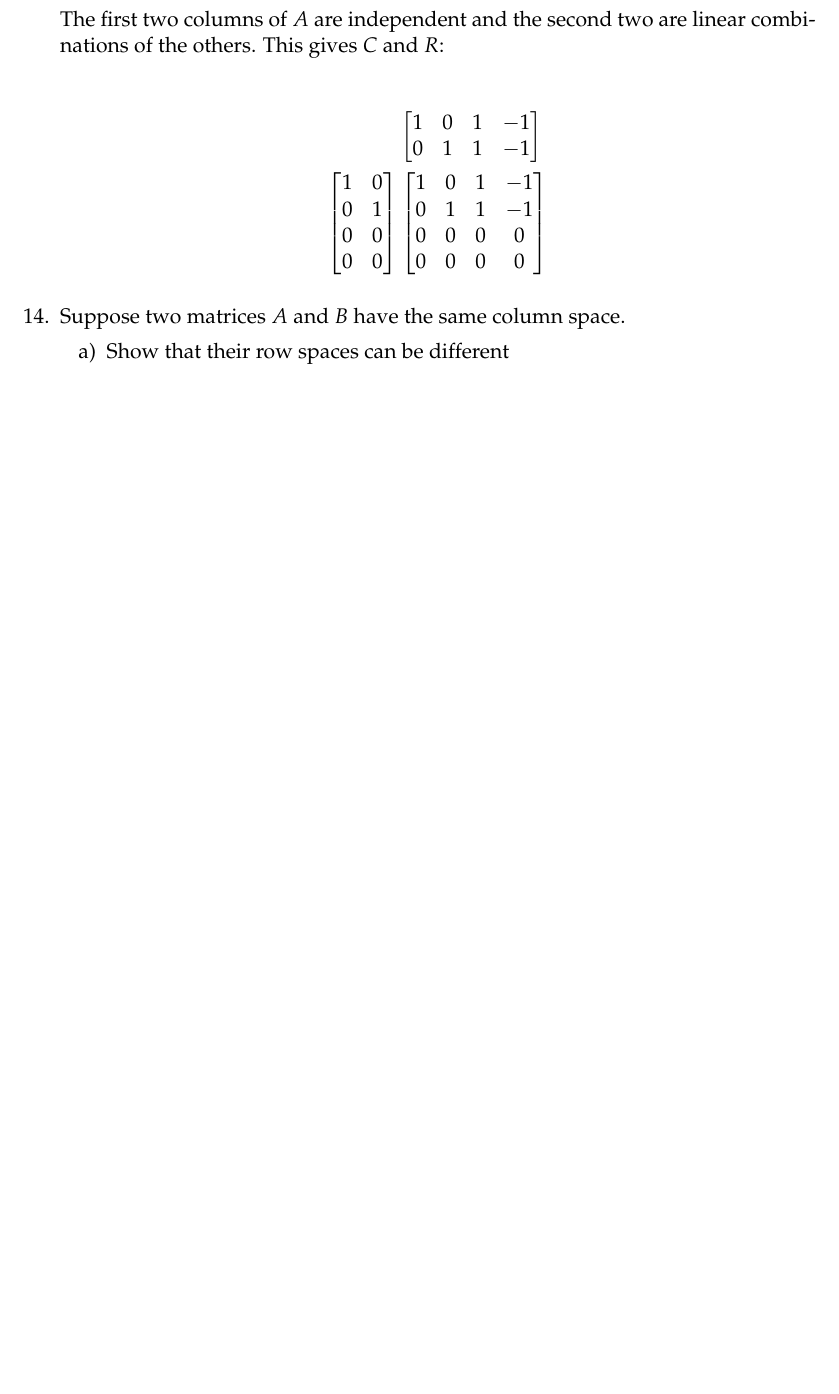
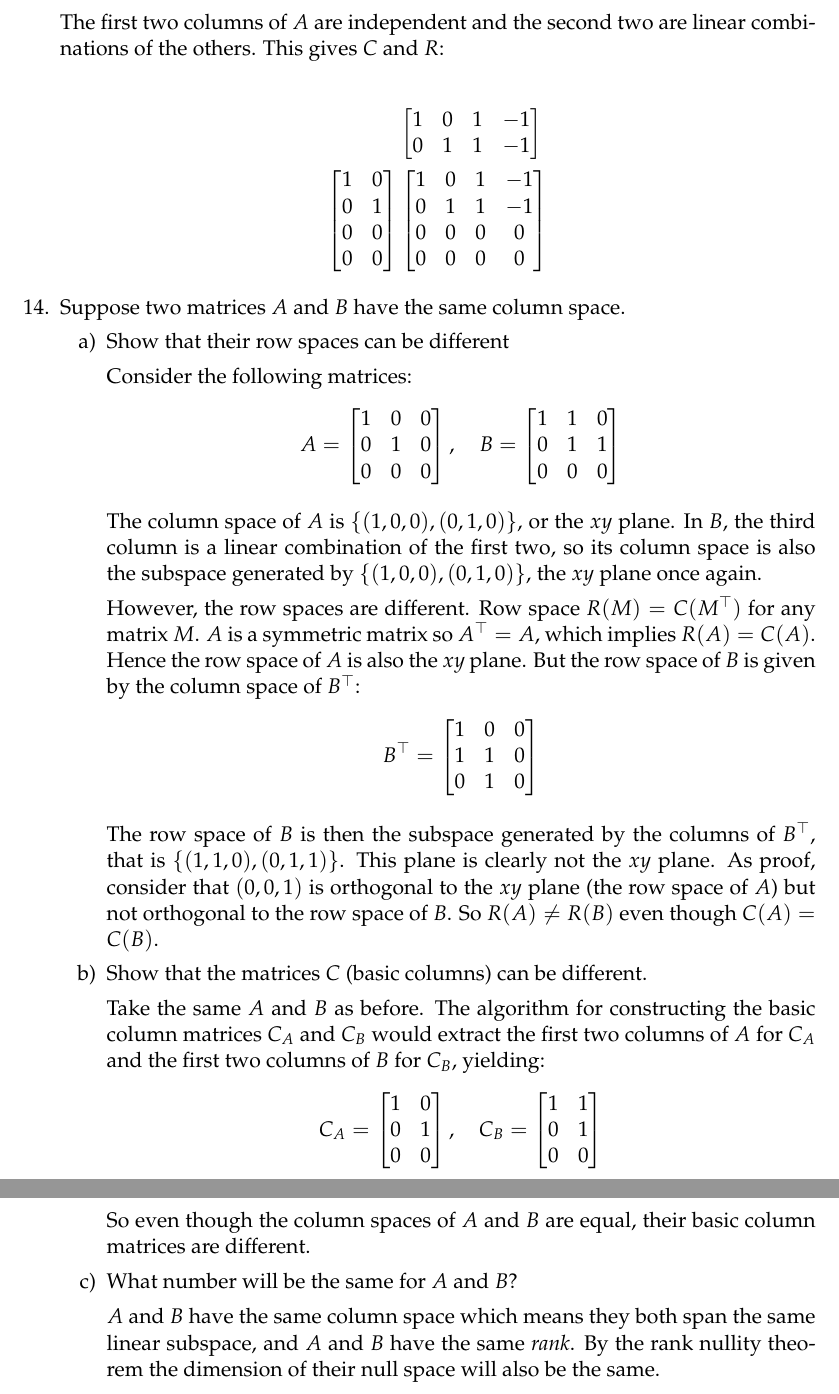
Before and after one commit to benjaminb/linearAlgebraStrang18065, a LaTeX document (Strang18065_ch1.tex): part of page 6 of 6 before the commit and two parts of pages 6 and 7 of 7 after it, the two joined at a grey line, cut so that both start at the same text, the shorter picture padded with empty space. Compiled offline with pdfLaTeX.

Commit message:
adds more exercises

```diff
--- a/Strang18065_ch1.tex
+++ b/Strang18065_ch1.tex
@@ -6,6 +6,7 @@
 \DeclareMathOperator{\Res}{Res}
 \usepackage{mathpazo}
 \usepackage{graphicx}
+\usepackage{mathrsfs}
 \newcommand{\R}{\mathbb{R}}
 
 \newcommand*{\vertbar}{\rule[-1ex]{0.5pt}{2.5ex}}
@@ -235,4 +236,38 @@ The first two columns of $A$ are independent and the second two are linear combi
 \item Suppose two matrices $A$ and $B$ have the same column space.
 \begin{enumerate}
 	\item Show that their row spaces can be different
+
+Consider the following matrices:
+$$A = \begin{bmatrix}
+	1 & 0 & 0 \\ 0 & 1 & 0 \\ 0 & 0 & 0
+\end{bmatrix}, \quad
+B = \begin{bmatrix}
+	1 & 1 & 0 \\ 0 & 1 & 1 \\ 0 & 0 & 0
+\end{bmatrix}$$
+
+The column space of $A$ is $\{(1, 0, 0), (0, 1, 0)\}$, or the $xy$ plane. In $B$, the third column is a linear combination of the first two, so its column space is also the subspace generated by $\{(1, 0, 0), (0, 1, 0)\}$, the $xy$ plane once again.
+
+However, the row spaces are different. Row space $R(M) = C(M^\top)$ for any matrix $M$. $A$ is a symmetric matrix so $A^\top = A$, which implies $R(A) = C(A)$. Hence the row space of $A$ is also the $xy$ plane. But the row space of $B$ is given by the column space of $B^\top$:
+$$B^\top = \begin{bmatrix}
+	1 &0 & 0 \\ 1 & 1 & 0 \\ 0 & 1 & 0
+\end{bmatrix}$$
+
+The row space of $B$ is then the subspace generated by the columns of $B^\top$, that is $\{(1, 1, 0), (0, 1, 1)\}$. This plane is clearly not the $xy$ plane. As proof, consider that $(0, 0, 1)$ is orthogonal to the $xy$ plane (the row space of $A$) but not orthogonal to the row space of $B$. So $R(A) \neq R(B)$ even though $C(A) = C(B)$.
+
+\item Show that the matrices $C$ (basic columns) can be different.
+
+Take the same $A$ and $B$ as before. The algorithm for constructing the basic column matrices $C_A$ and $C_B$ would extract the first two columns of $A$ for $C_A$ and the first two columns of $B$ for $C_B$, yielding:
+$$C_A = \begin{bmatrix}
+	1 & 0 \\ 0 & 1 \\ 0 & 0
+\end{bmatrix}, \quad
+C_B = \begin{bmatrix}
+	1 & 1 \\ 0 & 1 \\ 0 & 0
+\end{bmatrix}$$
+
+So even though the column spaces of $A$ and $B$ are equal, their basic column matrices are different.
+
+\item What number will be the same for $A$ and $B$?
+
+$A$ and $B$ have the same column space which means they both span the same linear subspace, and $A$ and $B$ have the same \emph{rank}. By the rank nullity theorem the dimension of their null space will also be the same.
+
 \end{enumerate}
```
Also changed, not shown: Strang18065_ch1.pdf, Strang18065_ch1.tex (2 more changed lines).
